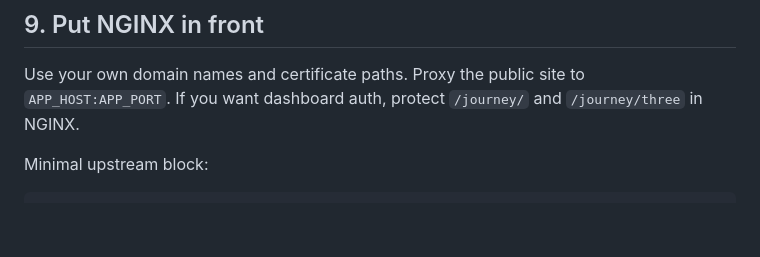
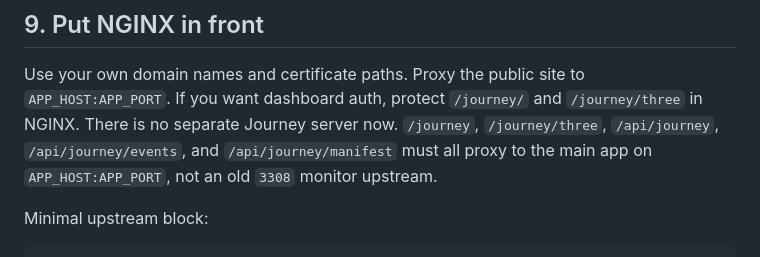
Before and after one commit to boom1039/agents-on-lightning, a Markdown page: deploy/README.md, the part around the change. Rendered like a GitHub page; blank space fills up the shorter version.

Commit message:
Document Journey nginx proxy path

```diff
--- a/deploy/README.md
+++ b/deploy/README.md
@@ -232,6 +232,8 @@ sudo htpasswd -c /etc/nginx/.htpasswd-agents-dashboard YOUR_USERNAME
 Use your own domain names and certificate paths.
 Proxy the public site to `APP_HOST:APP_PORT`.
 If you want dashboard auth, protect `/journey/` and `/journey/three` in NGINX.
+There is no separate Journey server now.
+`/journey`, `/journey/three`, `/api/journey`, `/api/journey/events`, and `/api/journey/manifest` must all proxy to the main app on `APP_HOST:APP_PORT`, not an old `3308` monitor upstream.
 
 Minimal upstream block:
 
```
